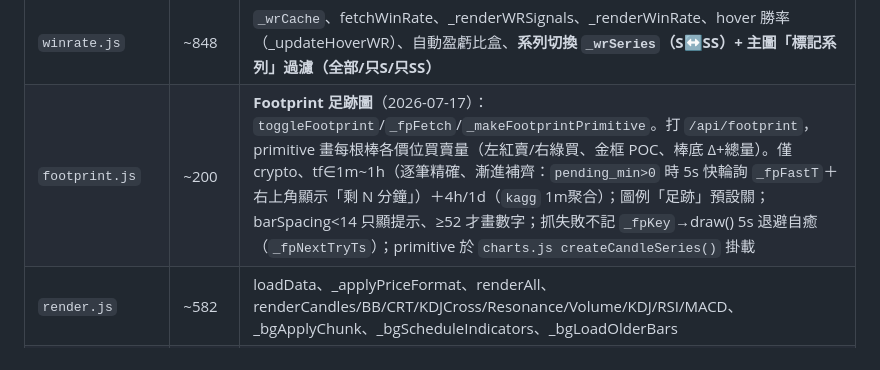
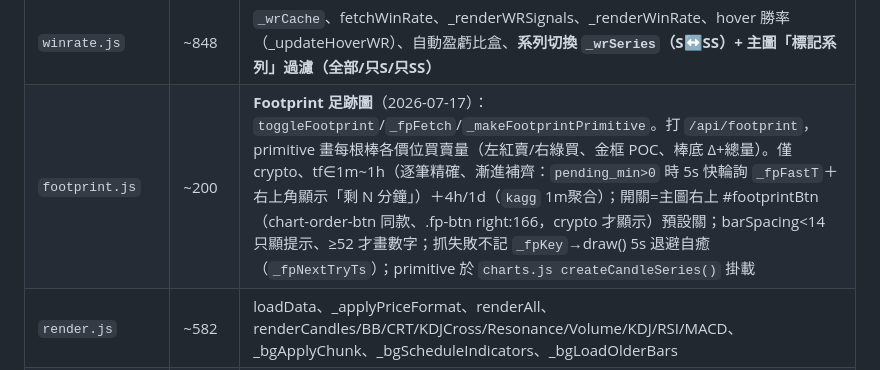
Before and after one commit to joanzzgo-jpg/trading-backtest, a Markdown page: docs/frontend.md, the part around the change. Rendered like a GitHub page.

Commit message:
docs(足跡): 開關位置更新為右上按鈕
Co-Authored-By: Claude Fable 5 <noreply@anthropic.com>

```diff
--- a/docs/frontend.md
+++ b/docs/frontend.md
@@ -96,7 +96,7 @@
 | `colors.js` | ~442 | **顏色/樣式系統**（2026-06 從 draw.js 拆出）：_darkenForChart、_applyChartBgGradient、applyAllColors、initColorPicker（色票面板）、_updateStarBtn。手機端/電腦端配色各自獨立、皆隨帳戶同步 |
 | `ticker.js` | ~1069 | 自選清單、行情面板（fetchTickers/renderTickers + `_reconcileTicker` 鍵控重用）、標的搜尋（initSymSearch） |
 | `winrate.js` | ~848 | `_wrCache`、fetchWinRate、_renderWRSignals、_renderWinRate、hover 勝率（_updateHoverWR）、自動盈虧比盒、**系列切換 `_wrSeries`（S↔SS）+ 主圖「標記系列」過濾（全部/只S/只SS）** |
-| `footprint.js` | ~200 | **Footprint 足跡圖**（2026-07-17）：`toggleFootprint`/`_fpFetch`/`_makeFootprintPrimitive`。打 `/api/footprint`，primitive 畫每根棒各價位買賣量（左紅賣/右綠買、金框 POC、棒底 Δ+總量）。僅 crypto、tf∈1m~1h（逐筆精確、漸進補齊：`pending_min>0` 時 5s 快輪詢 `_fpFastT`＋右上角顯示「剩 N 分鐘」）＋4h/1d（`kagg` 1m聚合）；圖例「足跡」預設關；barSpacing<14 只顯提示、≥52 才畫數字；抓失敗不記 `_fpKey`→draw() 5s 退避自癒（`_fpNextTryTs`）；primitive 於 `charts.js createCandleSeries()` 掛載 |
+| `footprint.js` | ~200 | **Footprint 足跡圖**（2026-07-17）：`toggleFootprint`/`_fpFetch`/`_makeFootprintPrimitive`。打 `/api/footprint`，primitive 畫每根棒各價位買賣量（左紅賣/右綠買、金框 POC、棒底 Δ+總量）。僅 crypto、tf∈1m~1h（逐筆精確、漸進補齊：`pending_min>0` 時 5s 快輪詢 `_fpFastT`＋右上角顯示「剩 N 分鐘」）＋4h/1d（`kagg` 1m聚合）；開關=主圖右上 #footprintBtn（chart-order-btn 同款、.fp-btn right:166，crypto 才顯示）預設關；barSpacing<14 只顯提示、≥52 才畫數字；抓失敗不記 `_fpKey`→draw() 5s 退避自癒（`_fpNextTryTs`）；primitive 於 `charts.js createCandleSeries()` 掛載 |
 | `render.js` | ~582 | loadData、_applyPriceFormat、renderAll、renderCandles/BB/CRT/KDJCross/Resonance/Volume/KDJ/RSI/MACD、_bgApplyChunk、_bgScheduleIndicators、_bgLoadOlderBars |
 | `realtime.js` | ~317 | startRealtime、stopRealtime、fetchLatest（含切標的丟棄守衛）、_resetSymbolBarQuote、updateAllLegends、onXxxCrosshair、updateSymbolBar |
 | `replay.js` | ~459 | replayData 狀態、_rpCal 日曆 IIFE、enterReplay/exitReplay、replayPlay/Step、bindReplayBar |
```
